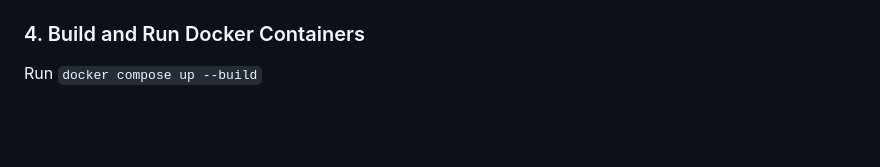
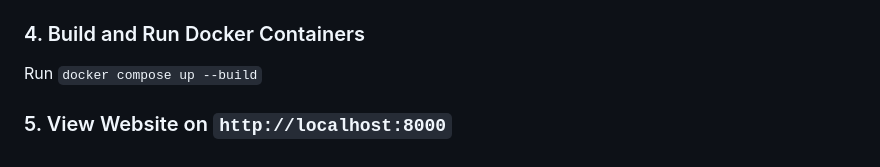
Before and after one commit to SamJ51/spacex, a Markdown page: README.md, the part around the change. Drawn GitHub-style; blank space fills up the shorter version.

Commit message:
Minor edit on README.md

```diff
--- a/README.md
+++ b/README.md
@@ -72,3 +72,5 @@ Run `cp example.env .env`
 
 ### 4. Build and Run Docker Containers
 Run `docker compose up --build`
+
+### 5. View Website on `http://localhost:8000`
```
